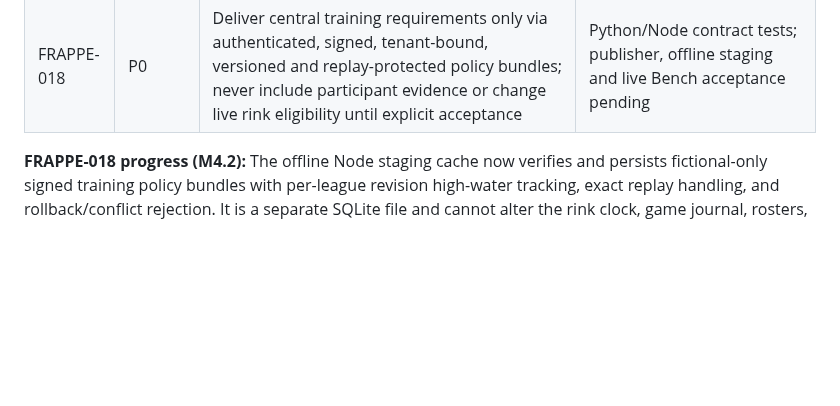
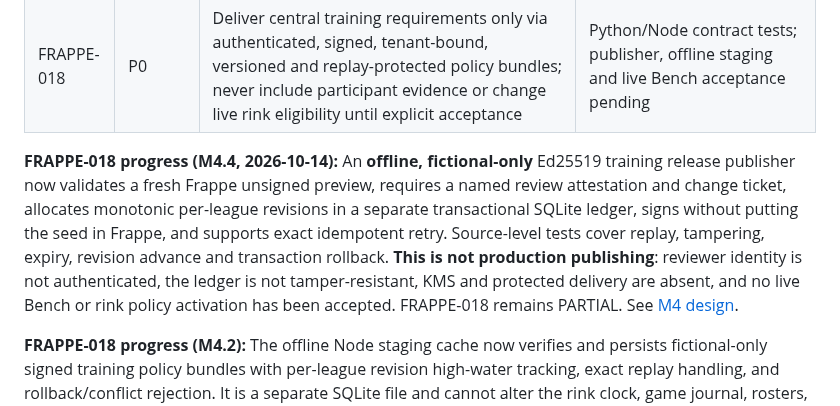
Before and after one commit to jeffadickson/IceBreaker, a Markdown page: requirements/frappe-league-migration.md, the part around the change. Drawn GitHub-style; blank space fills up the shorter version.

Commit message:
requirements(frappe): record M4.4 publisher as partial FRAPPE-018 with explicit remaining gates

```diff
--- a/requirements/frappe-league-migration.md
+++ b/requirements/frappe-league-migration.md
@@ -22,6 +22,8 @@
 | FRAPPE-016 | P0 | Maintain requirement-to-code/test mapping in existing tracker | Traceability entries |
 | FRAPPE-017 | P0 | Production Frappe deployment requires HTTPS, MFA, secrets/KMS, audit and data retention review | Release gate |
 | FRAPPE-018 | P0 | Deliver central training requirements only via authenticated, signed, tenant-bound, versioned and replay-protected policy bundles; never include participant evidence or change live rink eligibility until explicit acceptance | Python/Node contract tests; publisher, offline staging and live Bench acceptance pending |
+
+**FRAPPE-018 progress (M4.4, 2026-10-14):** An **offline, fictional-only** Ed25519 training release publisher now validates a fresh Frappe unsigned preview, requires a named review attestation and change ticket, allocates monotonic per-league revisions in a separate transactional SQLite ledger, signs without putting the seed in Frappe, and supports exact idempotent retry. Source-level tests cover replay, tampering, expiry, revision advance and transaction rollback. **This is not production publishing**: reviewer identity is not authenticated, the ledger is not tamper-resistant, KMS and protected delivery are absent, and no live Bench or rink policy activation has been accepted. FRAPPE-018 remains PARTIAL. See [M4 design](../docs/architecture/frappe-m4-training-policies.md).
 
 **FRAPPE-018 progress (M4.2):** The offline Node staging cache now verifies and persists fictional-only signed training policy bundles with per-league revision high-water tracking, exact replay handling, and rollback/conflict rejection. It is a separate SQLite file and cannot alter the rink clock, game journal, rosters, or training completions. A release publisher, production signing keys, live Bench integration, policy parity/activation and approved cutover remain **open**. See [M4 design](../docs/architecture/frappe-m4-training-policies.md).
 
```
